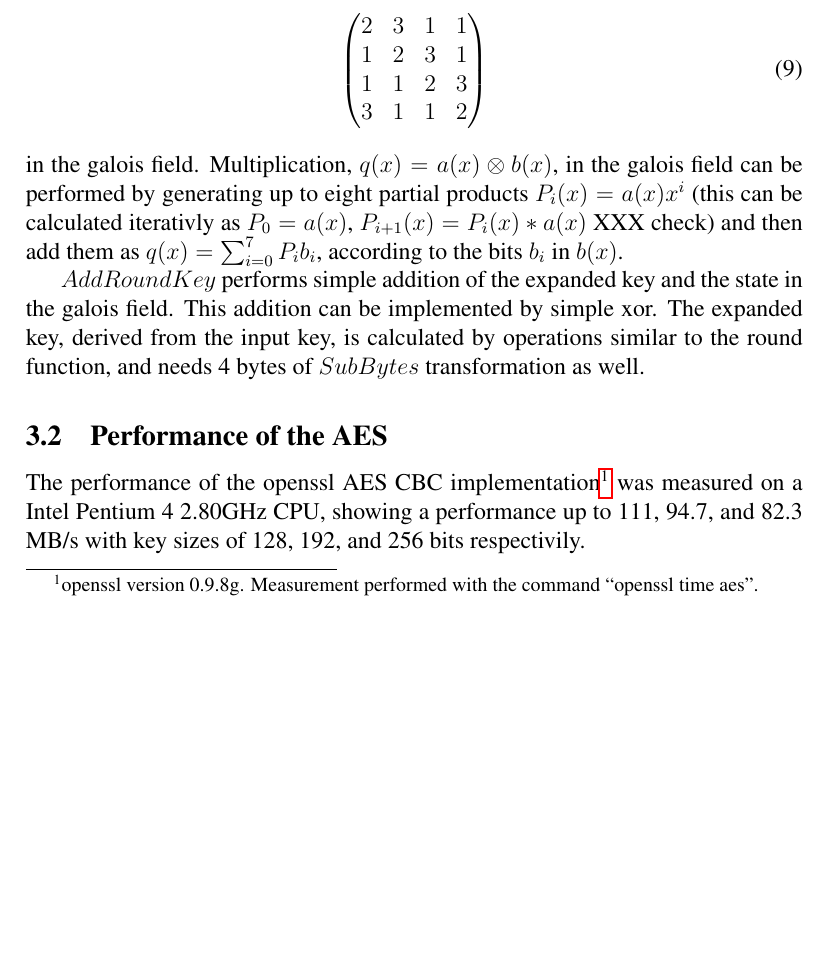
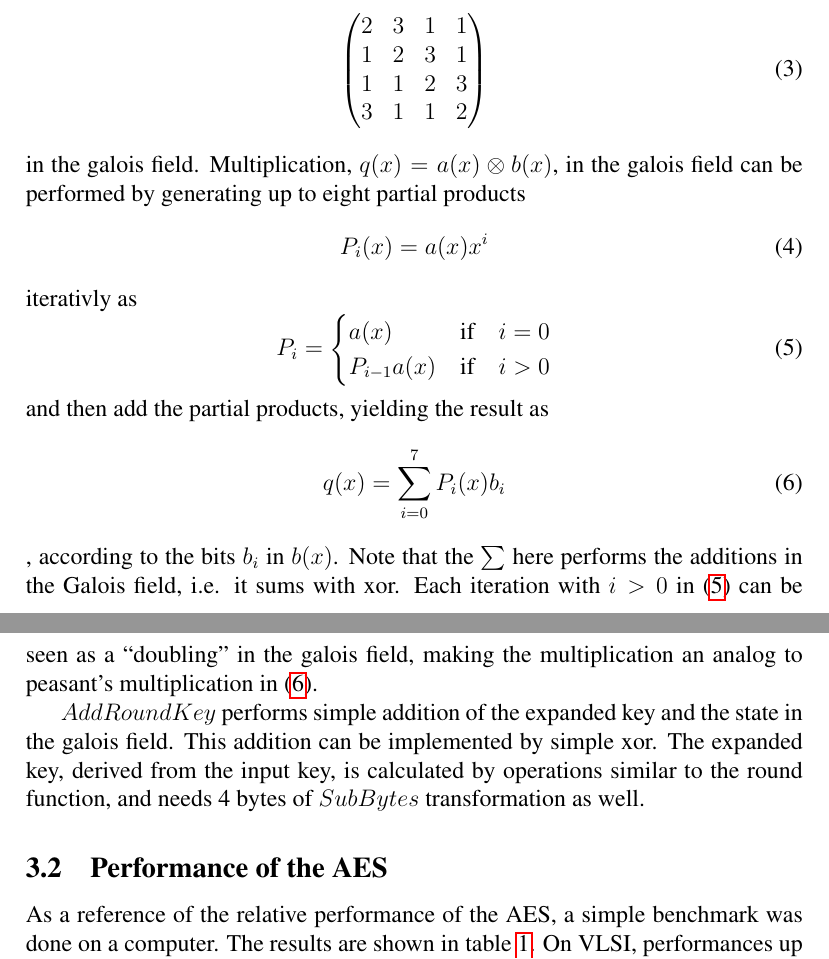
Before and after one commit to kristofferkoch/master-project, a LaTeX document (top.tex, which reads aes.tex): part of page 10 of 23 before the commit and two parts of pages 10 and 11 of 23 after it, the two joined at a grey line, cut so that both start at the same text, the shorter picture padded with empty space. Compiled offline with pdfLaTeX.

Commit message:
Clean up AES talk

```diff
--- a/aes.tex
+++ b/aes.tex
@@ -121,9 +121,29 @@ by multiplying them with the matrix
 \end{equation}
 in the galois field. Multiplication, $q(x)=a(x) \otimes b(x)$, in the
 galois field can be performed by generating up to eight partial
-products $P_i(x) = a(x) x^i$ (this can be calculated iterativly as
-$P_0 = a(x)$, $P_{i+1}(x) = P_i(x)*a(x)$ XXX check) and then add them as $q(x) =
-\sum_{i=0}^{7} P_i b_i$, according to the bits $b_i$ in $b(x)$.
+products
+\begin{equation}
+  P_i(x) = a(x) x^i
+\end{equation}
+iterativly as
+\begin{equation}
+  P_i =
+  \begin{cases}
+    a(x) & \text{if} \quad i = 0 \\
+    P_{i-1} a(x) & \text{if} \quad i > 0
+  \end{cases}
+  \label{eq:gfdouble}
+\end{equation}
+and then add the partial products, yielding the result as
+\begin{equation}
+  q(x) = \sum_{i=0}^{7} P_i(x) b_i
+  \label{eq:addpart}
+\end{equation}
+, according to the bits $b_i$ in $b(x)$. Note that the $\sum$ here
+performs the additions in the Galois field, i.e. it sums with
+xor. Each iteration with $i > 0$ in \eqref{eq:gfdouble} can be seen as
+a ``doubling'' in the galois field, making the multiplication an
+analog to peasant's multiplication in \eqref{eq:addpart}.
 
 $AddRoundKey$ performs simple addition of the expanded key and the
 state in the galois field. This addition can be implemented by simple
@@ -133,8 +153,6 @@ $SubBytes$ transformation as well.
 
 \subsection{Performance of the AES}
 
-The performance of the openssl AES CBC implementation\footnote{openssl
-  version 0.9.8g. Measurement performed with the command ``openssl
-  time aes''.} was measured on a Intel Pentium 4 2.80GHz CPU, showing
-a performance up to 111, 94.7, and 82.3 MB/s with key sizes of 128,
-192, and 256 bits respectivily.
+As a reference of the relative performance of the AES, a simple
+benchmark was done on a computer. The results are shown in
+table~\ref{tab:aes}. On VLSI, performances up to XXX has been acheived
```
Also changed, not shown: aes.tex (31 more changed lines).
